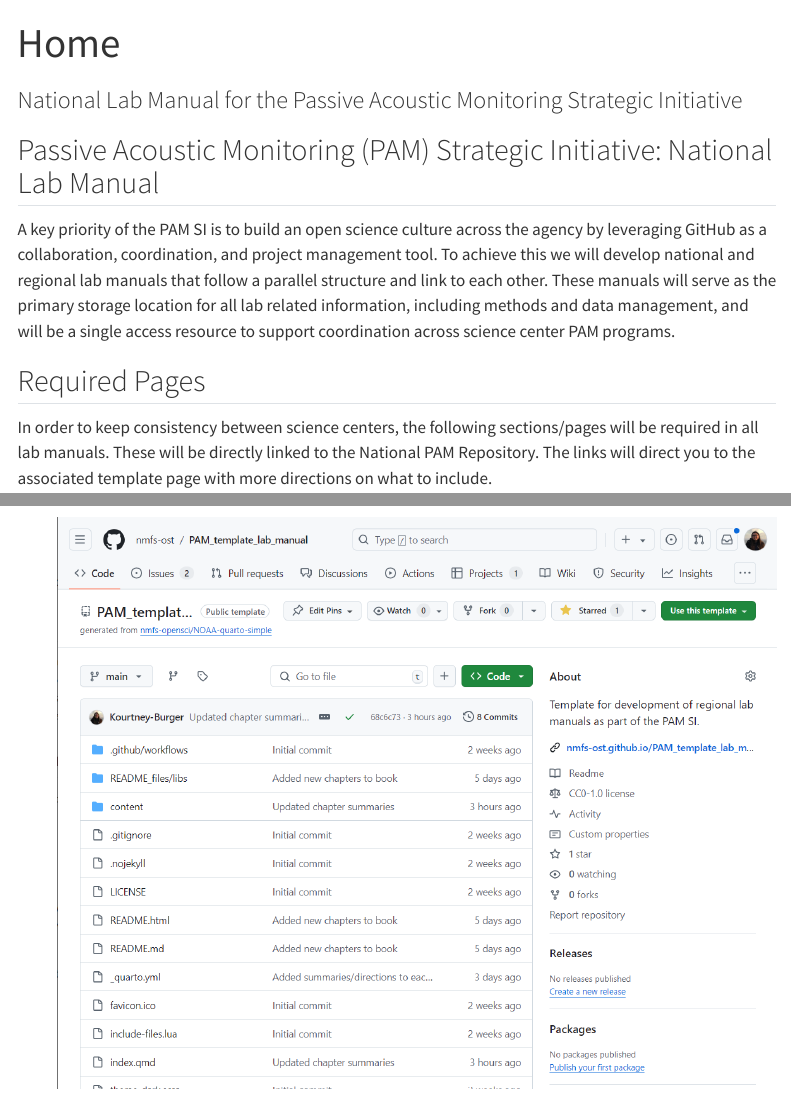
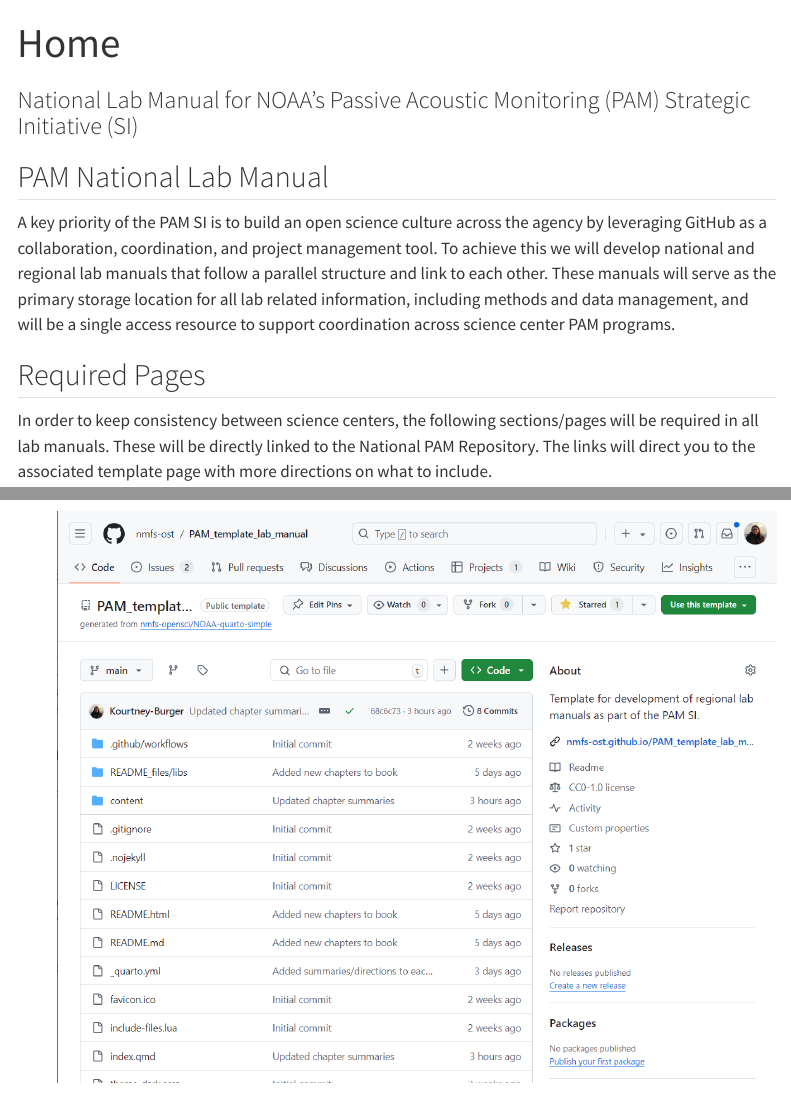
Before and after one commit to IsabellaGarfield/National-Lab-Manual, a Quarto document (index.qmd): the page in a window 1100 px wide, from its top, and a second part further down, joined at a grey line. Rendered offline with R 4.5, knitr and Pandoc in place of Quarto, with nearby package versions; menus at the side of the page are left out.

Commit message:
Better webpage title

```diff
--- a/index.qmd
+++ b/index.qmd
@@ -1,10 +1,10 @@
 ---
 title: "Home"
-subtitle: "National Lab Manual for the Passive Acoustic Monitoring Strategic Initiative"
+subtitle: "National Lab Manual for NOAA's Passive Acoustic Monitoring (PAM) Strategic Initiative (SI)"
 page-layout: full
 ---
 
-## Passive Acoustic Monitoring (PAM) Strategic Initiative: National Lab Manual
+## PAM National Lab Manual
 
 A key priority of the PAM SI is to build an open science culture across the agency by leveraging GitHub as a collaboration, coordination, and project management tool. To achieve this we will develop national and regional lab manuals that follow a parallel structure and link to each other. These manuals will serve as the primary storage location for all lab related information, including methods and data management, and will be a single access resource to support coordination across science center PAM programs.
 
```
